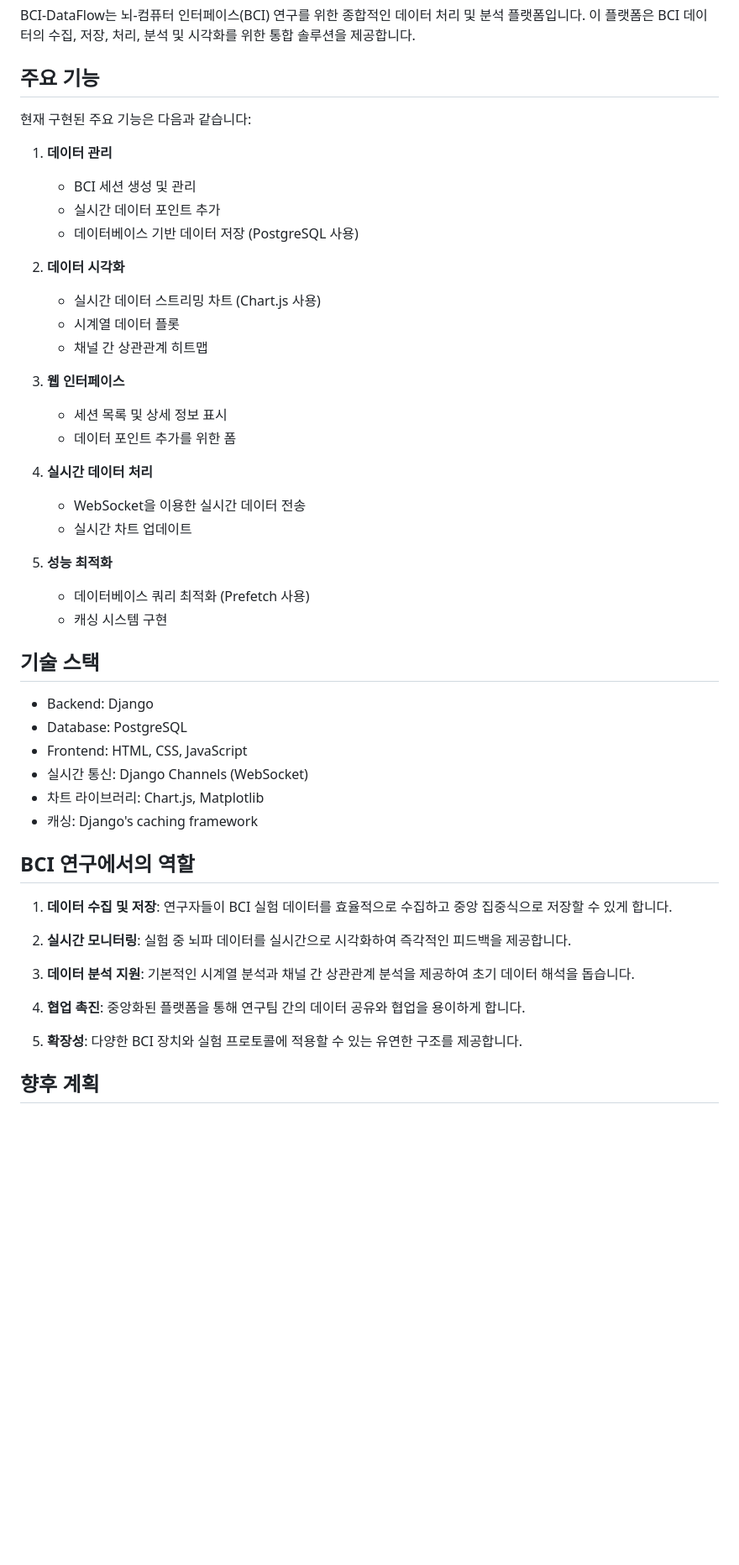
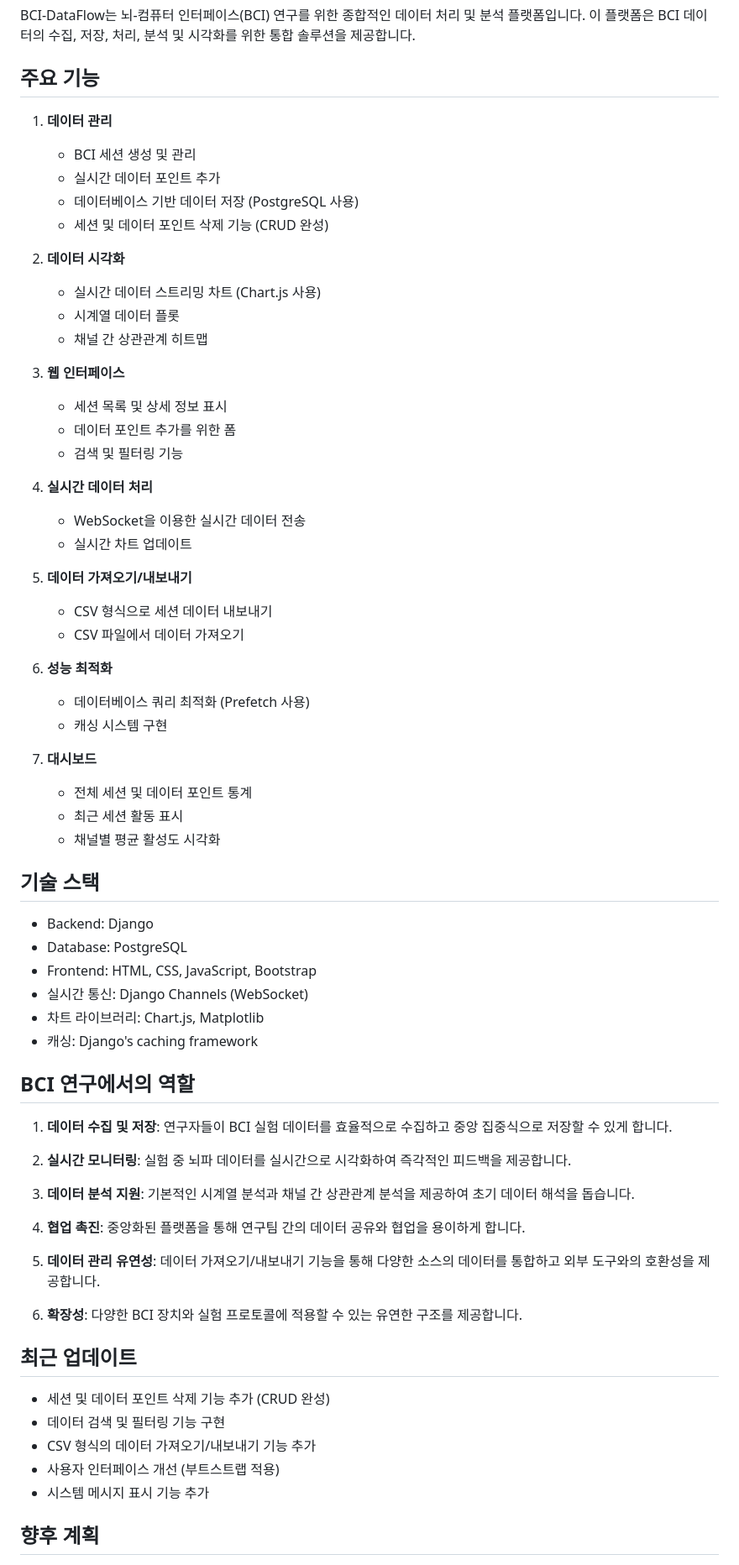
Before and after one commit to allenkang92/BCI-DataFlow, a Markdown page: README.md, the part around one of its changes. Shown at 84% size. Drawn GitHub-style; blank space fills up the shorter version.

```diff
--- a/README.md
+++ b/README.md
@@ -6,12 +6,11 @@ BCI-DataFlow는 뇌-컴퓨터 인터페이스(BCI) 연구를 위한 종합적인
 
 ## 주요 기능
 
-현재 구현된 주요 기능은 다음과 같습니다:
-
 1. **데이터 관리**
    - BCI 세션 생성 및 관리
    - 실시간 데이터 포인트 추가
    - 데이터베이스 기반 데이터 저장 (PostgreSQL 사용)
+   - 세션 및 데이터 포인트 삭제 기능 (CRUD 완성)
 
 2. **데이터 시각화**
    - 실시간 데이터 스트리밍 차트 (Chart.js 사용)
@@ -21,20 +20,30 @@ BCI-DataFlow는 뇌-컴퓨터 인터페이스(BCI) 연구를 위한 종합적인
 3. **웹 인터페이스**
    - 세션 목록 및 상세 정보 표시
    - 데이터 포인트 추가를 위한 폼
+   - 검색 및 필터링 기능
 
 4. **실시간 데이터 처리**
    - WebSocket을 이용한 실시간 데이터 전송
    - 실시간 차트 업데이트
 
-5. **성능 최적화**
+5. **데이터 가져오기/내보내기**
+   - CSV 형식으로 세션 데이터 내보내기
+   - CSV 파일에서 데이터 가져오기
+
+6. **성능 최적화**
    - 데이터베이스 쿼리 최적화 (Prefetch 사용)
    - 캐싱 시스템 구현
+
+7. **대시보드**
+   - 전체 세션 및 데이터 포인트 통계
+   - 최근 세션 활동 표시
+   - 채널별 평균 활성도 시각화
 
 ## 기술 스택
 
 - Backend: Django
 - Database: PostgreSQL
-- Frontend: HTML, CSS, JavaScript
+- Frontend: HTML, CSS, JavaScript, Bootstrap
 - 실시간 통신: Django Channels (WebSocket)
 - 차트 라이브러리: Chart.js, Matplotlib
 - 캐싱: Django's caching framework
@@ -49,7 +58,17 @@ BCI-DataFlow는 뇌-컴퓨터 인터페이스(BCI) 연구를 위한 종합적인
 
 4. **협업 촉진**: 중앙화된 플랫폼을 통해 연구팀 간의 데이터 공유와 협업을 용이하게 합니다.
 
-5. **확장성**: 다양한 BCI 장치와 실험 프로토콜에 적용할 수 있는 유연한 구조를 제공합니다.
+5. **데이터 관리 유연성**: 데이터 가져오기/내보내기 기능을 통해 다양한 소스의 데이터를 통합하고 외부 도구와의 호환성을 제공합니다.
+
+6. **확장성**: 다양한 BCI 장치와 실험 프로토콜에 적용할 수 있는 유연한 구조를 제공합니다.
+
+## 최근 업데이트
+
+- 세션 및 데이터 포인트 삭제 기능 추가 (CRUD 완성)
+- 데이터 검색 및 필터링 기능 구현
+- CSV 형식의 데이터 가져오기/내보내기 기능 추가
+- 사용자 인터페이스 개선 (부트스트랩 적용)
+- 시스템 메시지 표시 기능 추가
 
 ## 향후 계획
 
```
Also changed, not shown: other parts of README.md (+16 -14 lines).
